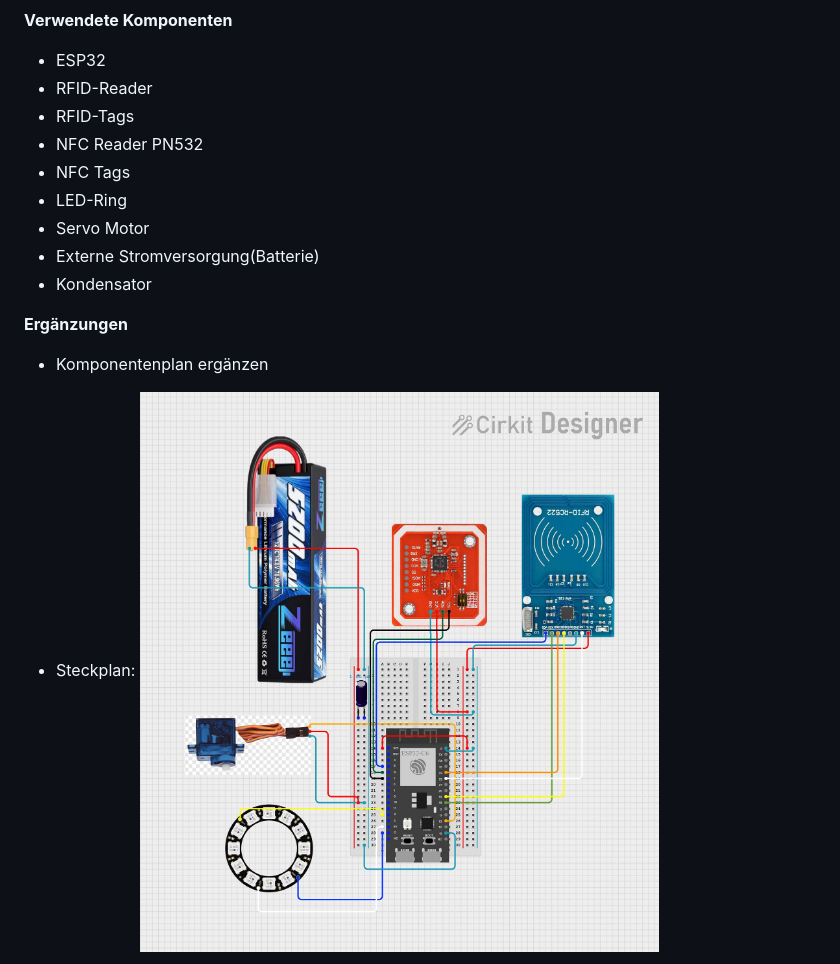
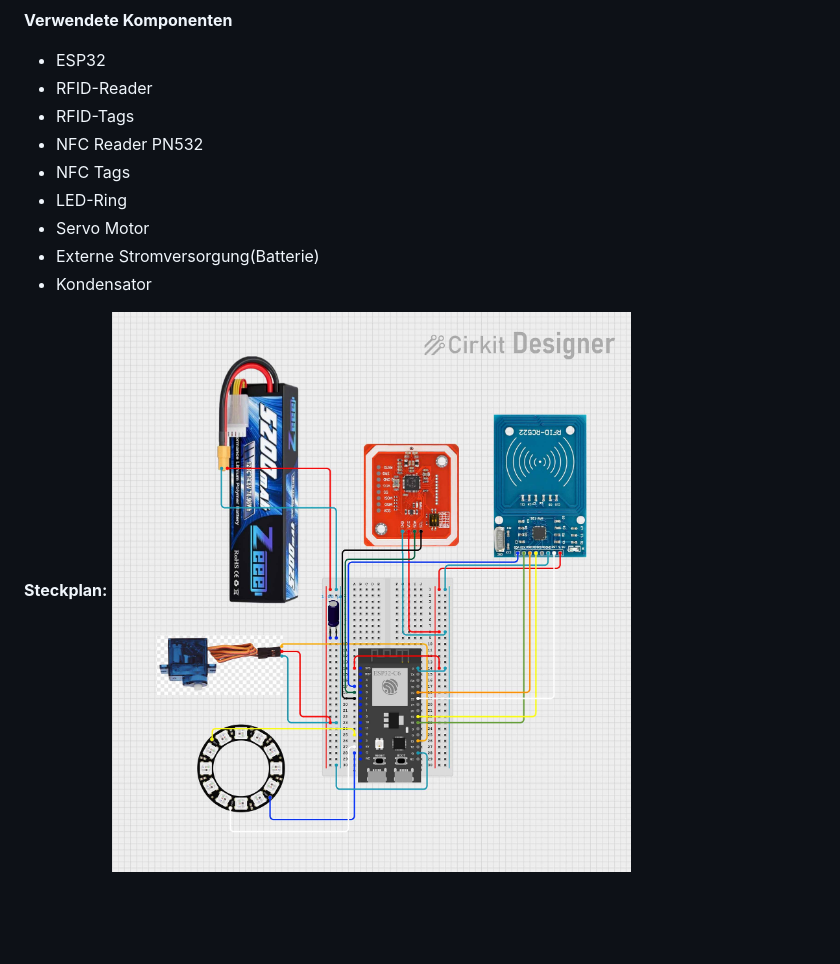
Before and after one commit to alishajaye/Lumi, a Markdown page: README.md, the part around the change printed below. Rendered like a GitHub page; blank space fills up the shorter version.

```diff
--- a/README.md
+++ b/README.md
@@ -62,6 +66,5 @@ Benötigt werden:
 
 **Verwendete Komponenten**
-
 - ESP32
 - RFID-Reader
 - RFID-Tags
@@ -72,11 +75,8 @@ Benötigt werden:
 - Externe Stromversorgung(Batterie)
 - Kondensator
 
-**Ergänzungen**
 
-- Komponentenplan ergänzen
-
-- Steckplan:
+**Steckplan:**
 ![Steckplan](Steckplan.jpg)
 
 - Prototyp:
```
Also changed, not shown: other parts of README.md (+8 -4 lines), Images/ERM_Lumi.png (added), 3 other files.
